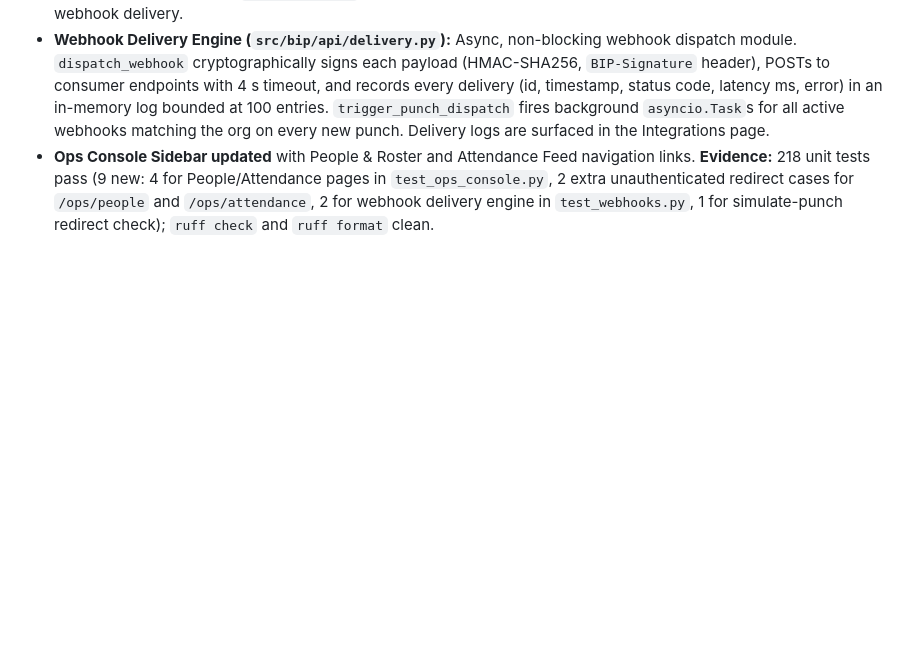
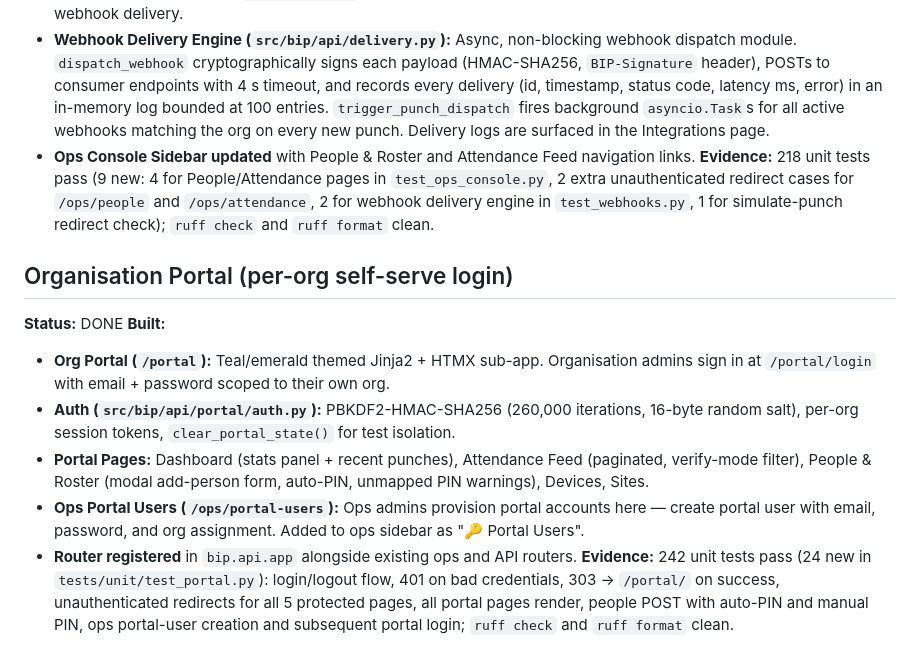
Before and after one commit to nutankumarkm/bip, a Markdown page: PROGRESS.md, the part around the change. Rendered like a GitHub page; blank space fills up the shorter version.

Commit message:
docs: update PROGRESS.md — org portal milestone, 242 tests
Co-Authored-By: Claude Sonnet 4.6 <noreply@anthropic.com>

```diff
--- a/PROGRESS.md
+++ b/PROGRESS.md
@@ -133,3 +133,13 @@
 - **Webhook Delivery Engine (`src/bip/api/delivery.py`):** Async, non-blocking webhook dispatch module. `dispatch_webhook` cryptographically signs each payload (HMAC-SHA256, `BIP-Signature` header), POSTs to consumer endpoints with 4 s timeout, and records every delivery (id, timestamp, status code, latency ms, error) in an in-memory log bounded at 100 entries. `trigger_punch_dispatch` fires background `asyncio.Task`s for all active webhooks matching the org on every new punch. Delivery logs are surfaced in the Integrations page.
 - **Ops Console Sidebar updated** with People & Roster and Attendance Feed navigation links.
 **Evidence:** 218 unit tests pass (9 new: 4 for People/Attendance pages in `test_ops_console.py`, 2 extra unauthenticated redirect cases for `/ops/people` and `/ops/attendance`, 2 for webhook delivery engine in `test_webhooks.py`, 1 for simulate-punch redirect check); `ruff check` and `ruff format` clean.
+
+## Organisation Portal (per-org self-serve login)
+**Status:** DONE
+**Built:**
+- **Org Portal (`/portal`):** Teal/emerald themed Jinja2 + HTMX sub-app. Organisation admins sign in at `/portal/login` with email + password scoped to their own org.
+- **Auth (`src/bip/api/portal/auth.py`):** PBKDF2-HMAC-SHA256 (260,000 iterations, 16-byte random salt), per-org session tokens, `clear_portal_state()` for test isolation.
+- **Portal Pages:** Dashboard (stats panel + recent punches), Attendance Feed (paginated, verify-mode filter), People & Roster (modal add-person form, auto-PIN, unmapped PIN warnings), Devices, Sites.
+- **Ops Portal Users (`/ops/portal-users`):** Ops admins provision portal accounts here — create portal user with email, password, and org assignment. Added to ops sidebar as "🔑 Portal Users".
+- **Router registered** in `bip.api.app` alongside existing ops and API routers.
+**Evidence:** 242 unit tests pass (24 new in `tests/unit/test_portal.py`): login/logout flow, 401 on bad credentials, 303 → `/portal/` on success, unauthenticated redirects for all 5 protected pages, all portal pages render, people POST with auto-PIN and manual PIN, ops portal-user creation and subsequent portal login; `ruff check` and `ruff format` clean.
```
